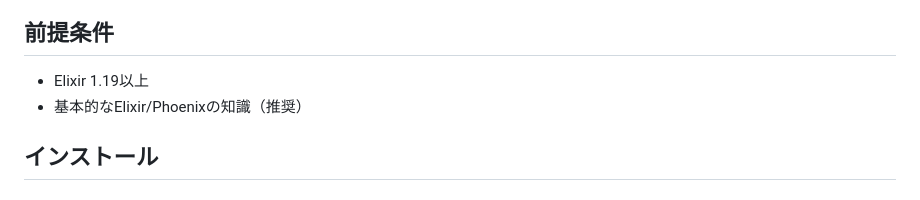
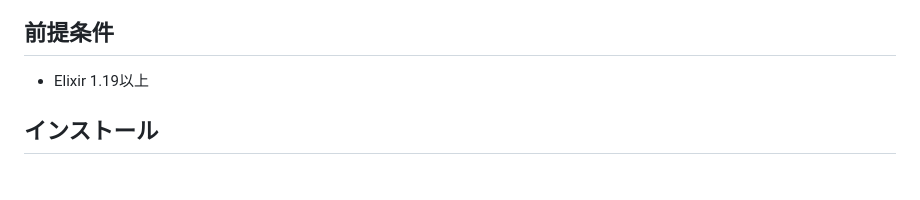
Before and after one commit to SouichiroTsujimoto/Dialup, a Markdown page: guides/getting-started.md, the part around the change. GitHub-like rendering.

```diff
--- a/guides/getting-started.md
+++ b/guides/getting-started.md
@@ -5,7 +5,6 @@ Dialupフレームワークを使ったアプリケーションの作成方法
 ## 前提条件
 
 - Elixir 1.19以上
-- 基本的なElixir/Phoenixの知識（推奨）
 
 ## インストール
 
```
